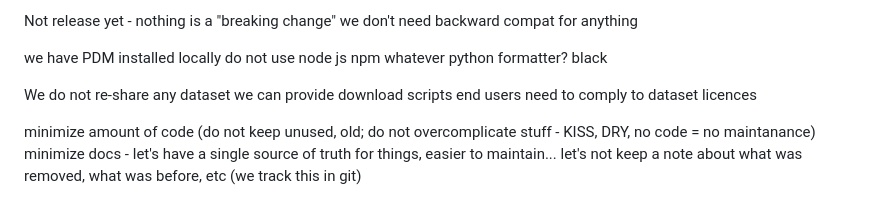
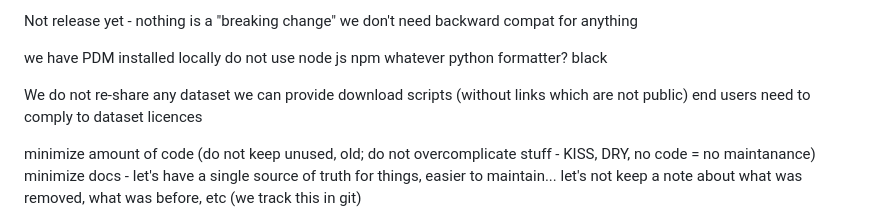
Before and after one commit to karolmajek/torment-nexus, a Markdown page: AGENTS.md, the part around the change. Rendered like a GitHub page.

Commit message:
only public links

```diff
--- a/AGENTS.md
+++ b/AGENTS.md
@@ -8,7 +8,7 @@ do not use node js npm whatever
 python formatter? black
 
 We do not re-share any dataset
-we can provide download scripts
+we can provide download scripts (without links which are not public)
 end users need to comply to dataset licences
 
 minimize amount of code (do not keep unused, old; do not overcomplicate stuff - KISS, DRY, no code = no maintanance)
```
